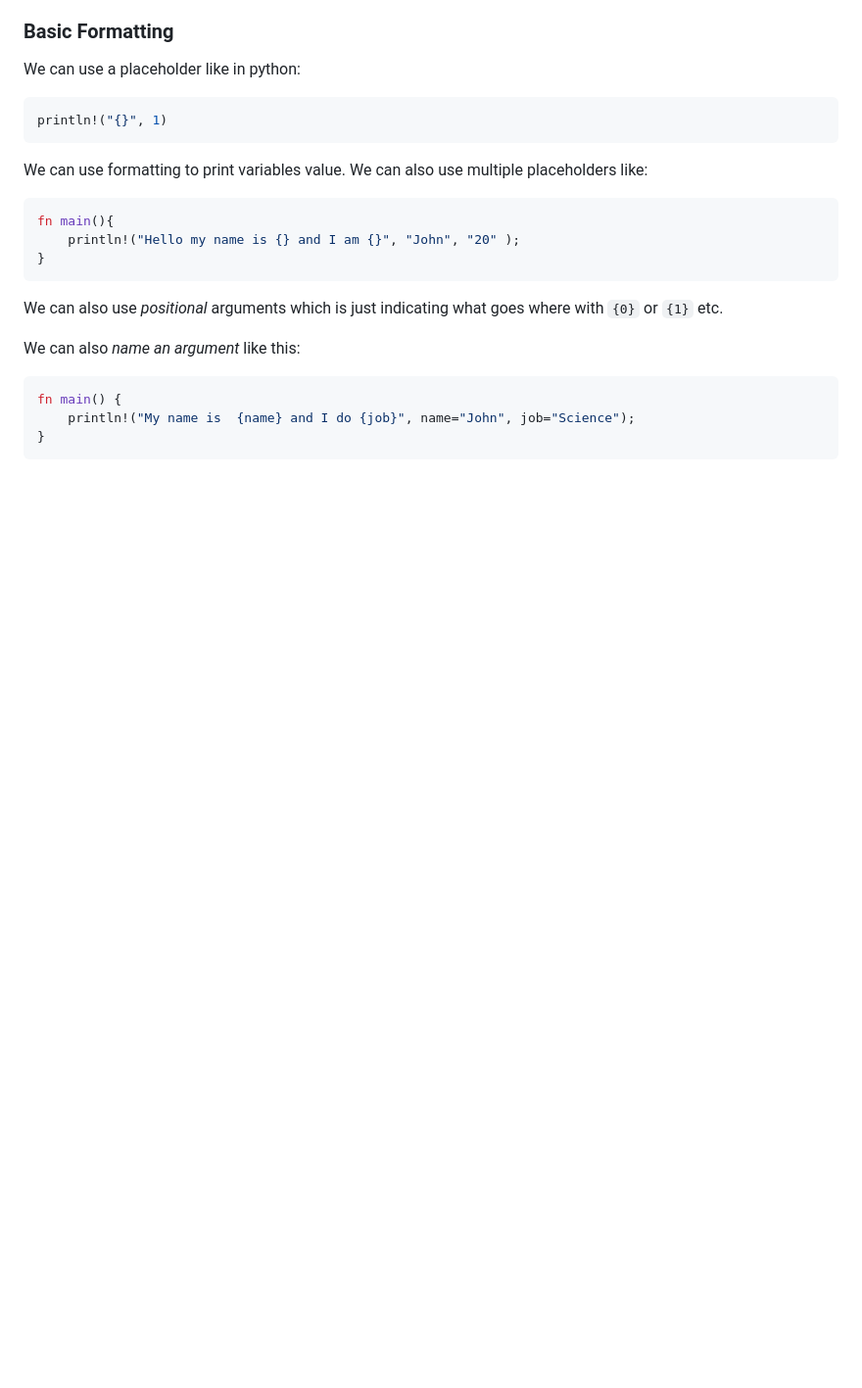
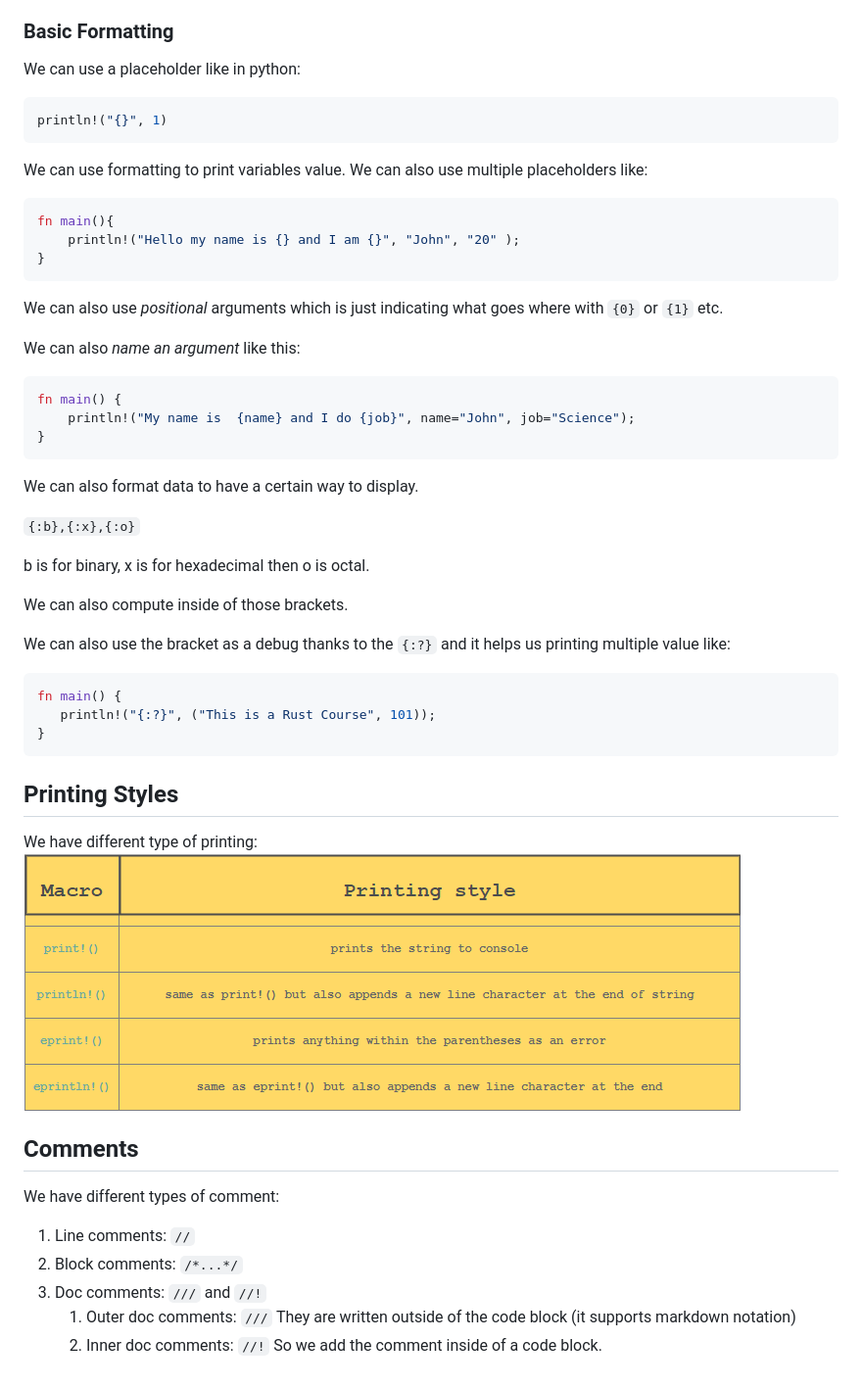
Before and after one commit to Tfloow/Educative, a Markdown page: Learn_rust_from_scratch/GettingStarted.md, the part around the change. Shown: that part at 98% size. Rendered like a GitHub page; pictures changed too: Learn_rust_from_scratch/image.png (added); blank space fills up the shorter version.

Commit message:
Rust: variable

````diff
--- a/Learn_rust_from_scratch/GettingStarted.md
+++ b/Learn_rust_from_scratch/GettingStarted.md
@@ -42,3 +42,33 @@ fn main() {
     println!("My name is  {name} and I do {job}", name="John", job="Science");
 }
 ```
+
+We can also format data to have a certain way to display.
+
+```{:b},{:x},{:o}```
+
+ b is for binary, x is for hexadecimal then o is octal.
+
+ We can also compute inside of those brackets.
+
+ We can also use the bracket as a debug thanks to the `{:?}` and it helps us printing multiple value like:
+
+ ```rust
+ fn main() {
+    println!("{:?}", ("This is a Rust Course", 101));
+}
+```
+
+## Printing Styles
+
+We have different type of printing:
+![Print type](image.png)
+
+## Comments
+
+We have different types of comment:
+1. Line comments: `//`
+2. Block comments: `/*...*/`
+3. Doc comments: `///` and `//!`
+   1. Outer doc comments: `///` They are written outside of the code block (it supports markdown notation)
+   2. Inner doc comments: `//!` So we add the comment inside of a code block.
````
Also changed, not shown: Learn_rust_from_scratch/Variables.md (+37 -0 lines), 1 other file.
